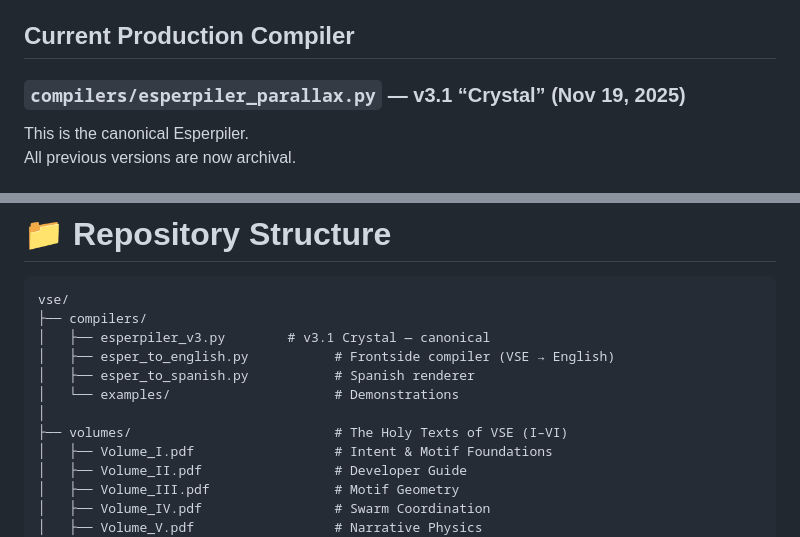
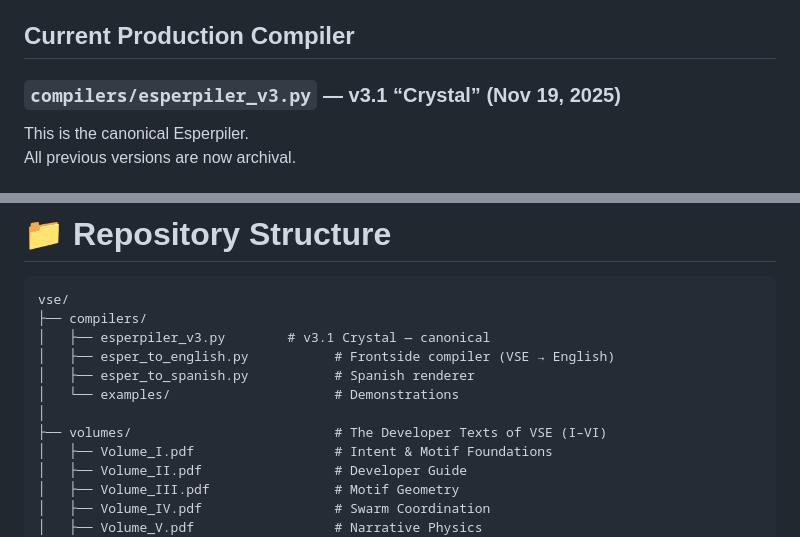
Before and after one commit to PaniclandUSA/vse, a Markdown page: README.md, 2 parts joined by grey strips. Drawn GitHub-style.

Commit message:
Update README to reflect compiler name change

```diff
--- a/README.md
+++ b/README.md
@@ -58,7 +58,7 @@ the compiler that takes human language and produces a **universal, portable pack
 It listens to the sentence, extracts its gravity, and breathes out its semantic core.
 
 ## Current Production Compiler
-### **`compilers/esperpiler_parallax.py` — v3.1 “Crystal” (Nov 19, 2025)**
+### **`compilers/esperpiler_v3.py` — v3.1 “Crystal” (Nov 19, 2025)**
 This is the canonical Esperpiler.
 All previous versions are now archival.
 
@@ -141,7 +141,7 @@ vse/
 │   ├── esper_to_spanish.py           # Spanish renderer
 │   └── examples/                     # Demonstrations
 │
-├── volumes/                          # The Holy Texts of VSE (I–VI)
+├── volumes/                          # The Developer Texts of VSE (I–VI)
 │   ├── Volume_I.pdf                  # Intent & Motif Foundations
 │   ├── Volume_II.pdf                 # Developer Guide
 │   ├── Volume_III.pdf                # Motif Geometry
```
